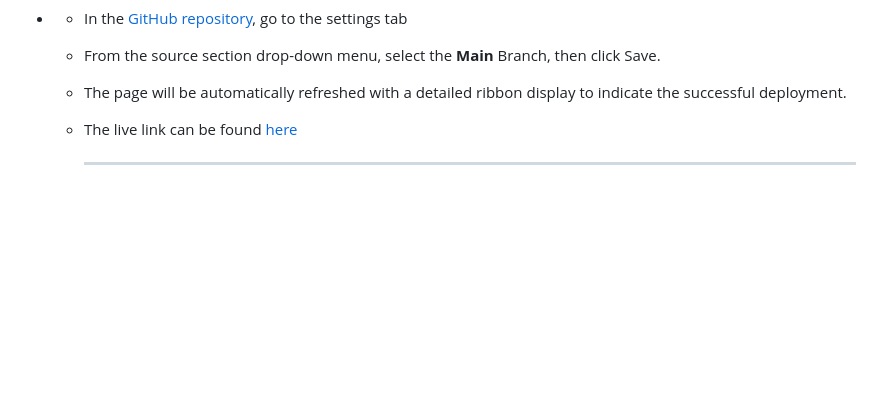
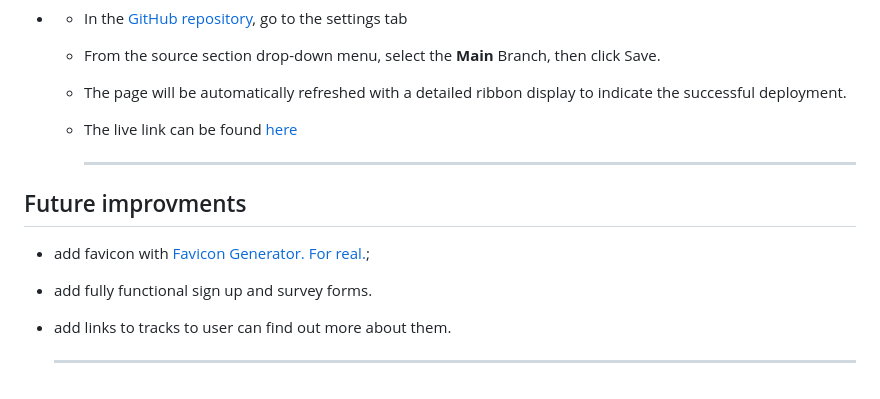
Before and after one commit to Jackevans47/F1-fan-page, a Markdown page: README.md, the part around the change. GitHub-like rendering; blank space fills up the shorter version.

Commit message:
Added future improvements

```diff
--- a/README.md
+++ b/README.md
@@ -219,3 +219,9 @@ Please refer to [TESTING.md](TESTING.md) for all testing documentation.
     - The live link can be found [here](https://jackevans47.github.io/F1-fan-page/)
 
       ---
+## Future improvments
+- add favicon with [Favicon Generator. For real.](https://realfavicongenerator.net/);
+- add fully functional sign up and survey forms.
+- add links to tracks to user can find out more about them.
+
+  ---
```
